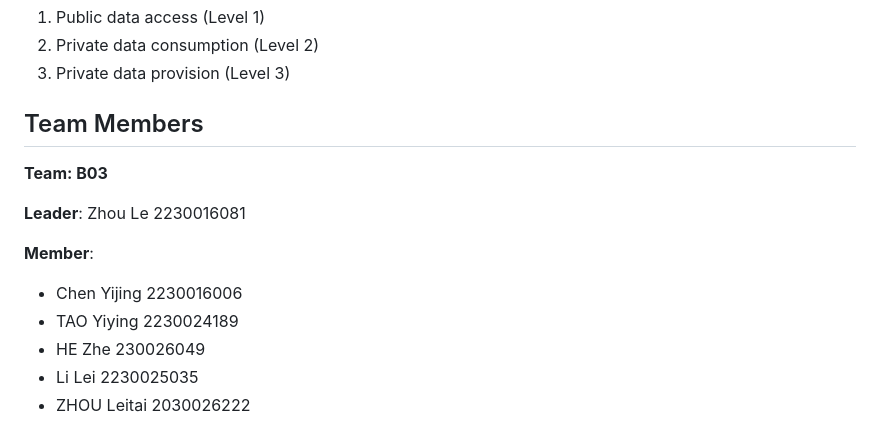
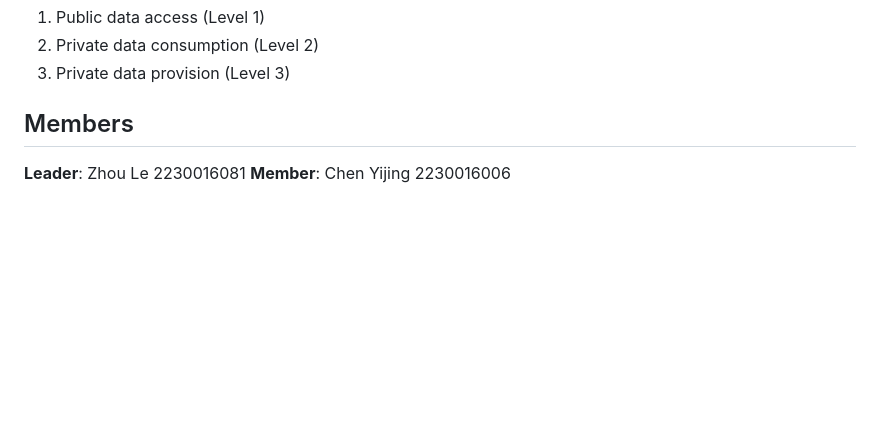
Before and after one commit to zzzlll0626/E-DBA, a Markdown page: readme.md, the part around the change. Drawn GitHub-style; blank space fills up the shorter version.

```diff
--- a/readme.md
+++ b/readme.md
@@ -124,14 +124,6 @@ The application is configured with the following security settings:
 2. Private data consumption (Level 2)
 3. Private data provision (Level 3)
 
-## Team Members
-**Team: B03**
-
+## Members
 **Leader**: Zhou Le 2230016081
-
-**Member**:
-- Chen Yijing 2230016006
-- TAO Yiying 2230024189
-- HE Zhe 230026049
-- Li Lei 2230025035
-- ZHOU Leitai 2030026222
+**Member**: Chen Yijing 2230016006
```
